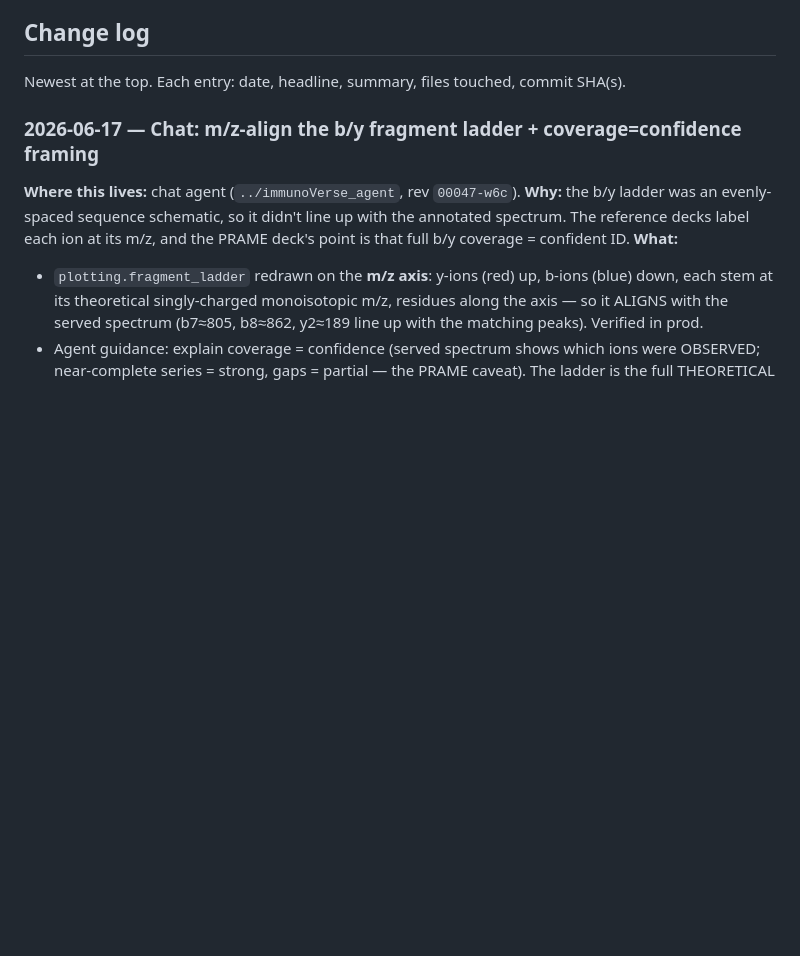
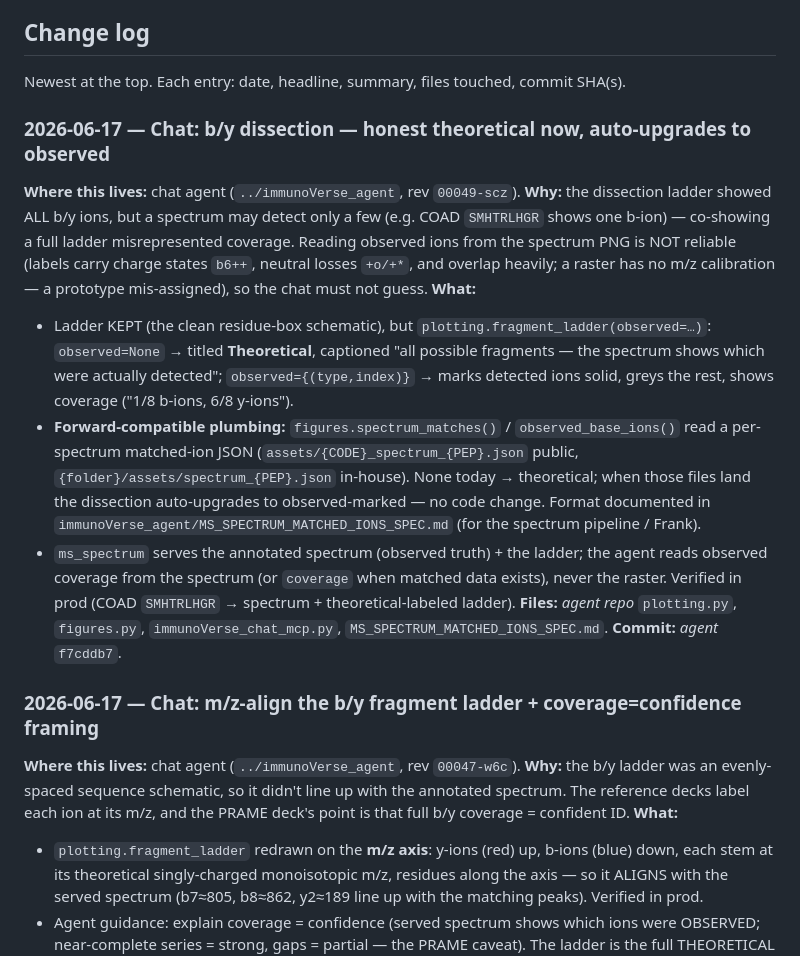
Before and after one commit to amans44/immunoverse-portal, a Markdown page: ARCHITECTURE.md, the part around the change. Drawn GitHub-style; blank space fills up the shorter version.

Commit message:
docs: log b/y dissection honest-interim + matched-ion auto-upgrade plumbing
Agent rev 00049-scz. Ladder kept but labeled theoretical until a per-spectrum
matched-ion JSON exists (figures.spectrum_matches), at which point it
auto-upgrades to observed-marked with coverage. Format in
MS_SPECTRUM_MATCHED_IONS_SPEC.md. Chat never reads observed ions from the
raster (unreliable: charge states/losses/overlap).

Co-Authored-By: Claude Opus 4.8 (1M context) <noreply@anthropic.com>

```diff
--- a/ARCHITECTURE.md
+++ b/ARCHITECTURE.md
@@ -473,6 +473,29 @@ const IMG_PROXY = IMG_PROXIES[0]; // kept for truthy checks elsewhere
 ## Change log
 
 Newest at the top. Each entry: date, headline, summary, files touched, commit SHA(s).
+
+### 2026-06-17 — Chat: b/y dissection — honest theoretical now, auto-upgrades to observed
+**Where this lives:** chat agent (`../immunoVerse_agent`, rev `00049-scz`).
+**Why:** the dissection ladder showed ALL b/y ions, but a spectrum may detect only a few
+(e.g. COAD `SMHTRLHGR` shows one b-ion) — co-showing a full ladder misrepresented coverage.
+Reading observed ions from the spectrum PNG is NOT reliable (labels carry charge states
+`b6++`, neutral losses `+o/+*`, and overlap heavily; a raster has no m/z calibration — a
+prototype mis-assigned), so the chat must not guess.
+**What:**
+- Ladder KEPT (the clean residue-box schematic), but `plotting.fragment_ladder(observed=…)`:
+  `observed=None` → titled **Theoretical**, captioned "all possible fragments — the spectrum
+  shows which were actually detected"; `observed={(type,index)}` → marks detected ions solid,
+  greys the rest, shows coverage ("1/8 b-ions, 6/8 y-ions").
+- **Forward-compatible plumbing:** `figures.spectrum_matches()` / `observed_base_ions()` read a
+  per-spectrum matched-ion JSON (`assets/{CODE}_spectrum_{PEP}.json` public,
+  `{folder}/assets/spectrum_{PEP}.json` in-house). None today → theoretical; when those files
+  land the dissection auto-upgrades to observed-marked — no code change. Format documented in
+  `immunoVerse_agent/MS_SPECTRUM_MATCHED_IONS_SPEC.md` (for the spectrum pipeline / Frank).
+- `ms_spectrum` serves the annotated spectrum (observed truth) + the ladder; the agent reads
+  observed coverage from the spectrum (or `coverage` when matched data exists), never the
+  raster. Verified in prod (COAD `SMHTRLHGR` → spectrum + theoretical-labeled ladder).
+**Files:** _agent repo_ `plotting.py`, `figures.py`, `immunoVerse_chat_mcp.py`,
+`MS_SPECTRUM_MATCHED_IONS_SPEC.md`. **Commit:** _agent_ `f7cddb7`.
 
 ### 2026-06-17 — Chat: m/z-align the b/y fragment ladder + coverage=confidence framing
 **Where this lives:** chat agent (`../immunoVerse_agent`, rev `00047-w6c`).
```
